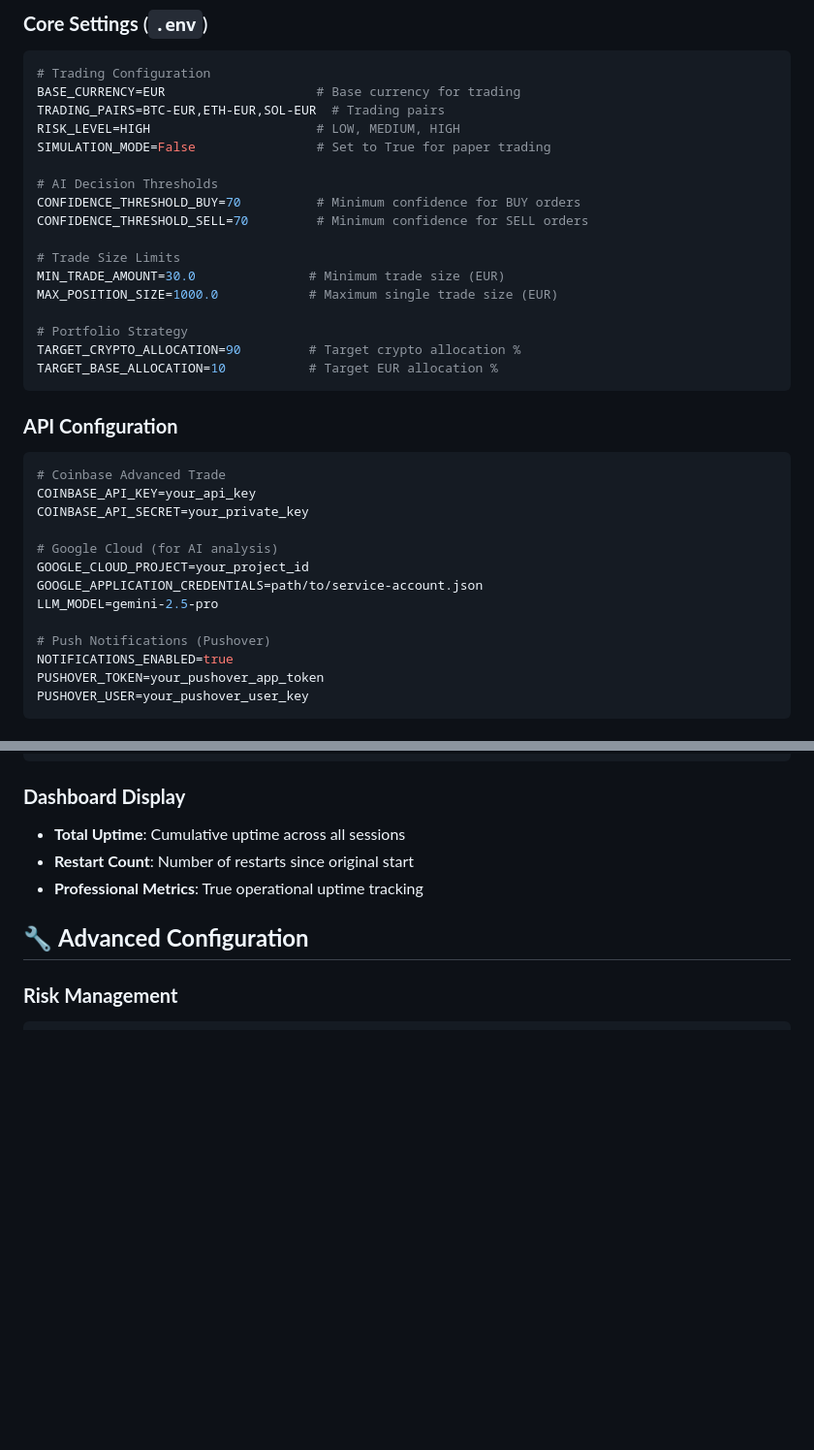
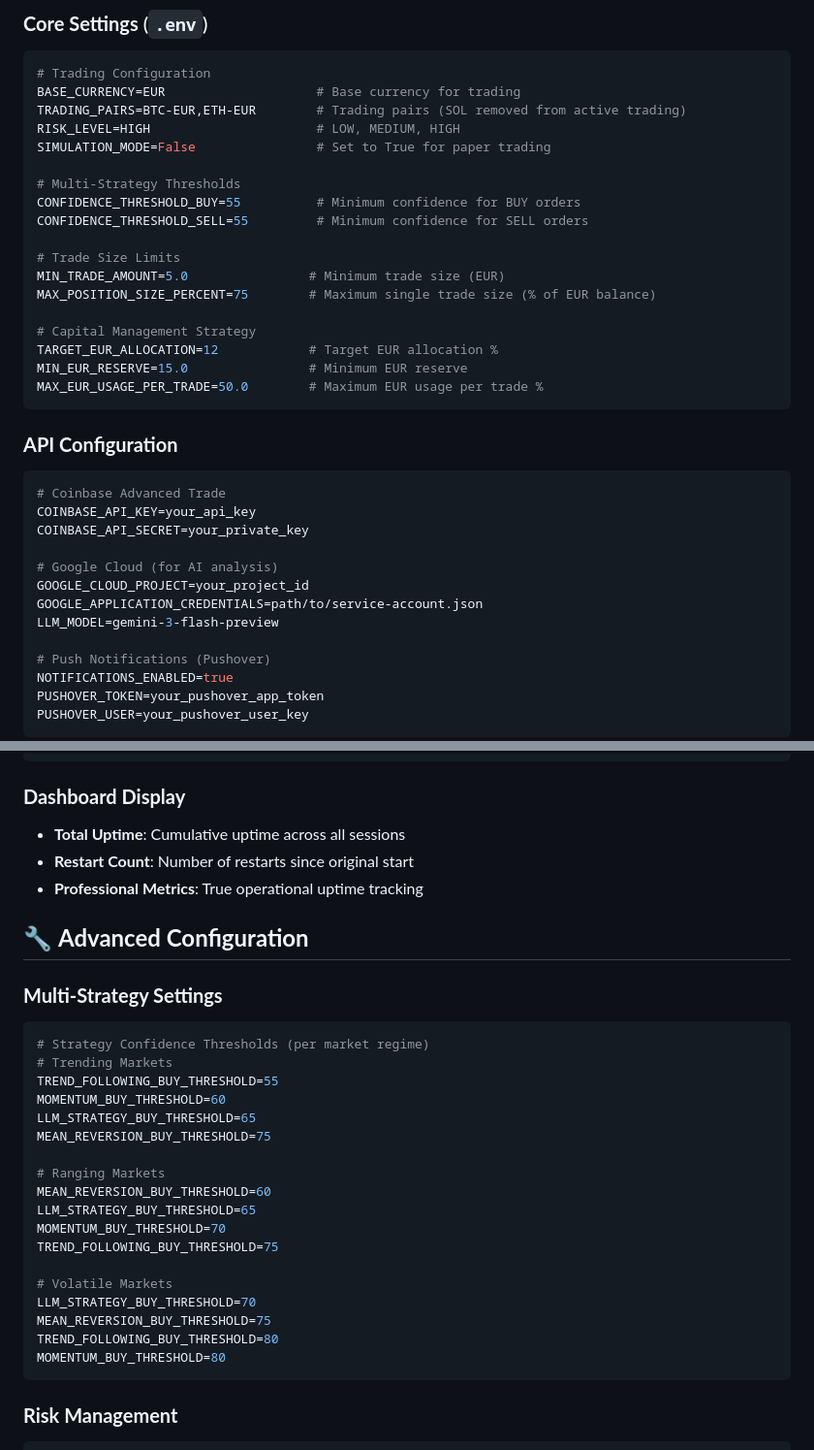
Before and after one commit to schmidb/AI-crypto-bot, a Markdown page: README.md, 2 parts joined by grey strips. Shown at 97% size. Drawn GitHub-style; blank space fills up the shorter version.

````diff
--- a/README.md
+++ b/README.md
@@ -198,21 +227,22 @@ Both include automated scripts for dependencies, web server setup, and service c
 ```env
 # Trading Configuration
 BASE_CURRENCY=EUR                    # Base currency for trading
-TRADING_PAIRS=BTC-EUR,ETH-EUR,SOL-EUR  # Trading pairs
+TRADING_PAIRS=BTC-EUR,ETH-EUR        # Trading pairs (SOL removed from active trading)
 RISK_LEVEL=HIGH                      # LOW, MEDIUM, HIGH
 SIMULATION_MODE=False                # Set to True for paper trading
 
-# AI Decision Thresholds
-CONFIDENCE_THRESHOLD_BUY=70          # Minimum confidence for BUY orders
-CONFIDENCE_THRESHOLD_SELL=70         # Minimum confidence for SELL orders
+# Multi-Strategy Thresholds
+CONFIDENCE_THRESHOLD_BUY=55          # Minimum confidence for BUY orders
+CONFIDENCE_THRESHOLD_SELL=55         # Minimum confidence for SELL orders
 
 # Trade Size Limits
-MIN_TRADE_AMOUNT=30.0               # Minimum trade size (EUR)
-MAX_POSITION_SIZE=1000.0            # Maximum single trade size (EUR)
+MIN_TRADE_AMOUNT=5.0                # Minimum trade size (EUR)
+MAX_POSITION_SIZE_PERCENT=75        # Maximum single trade size (% of EUR balance)
 
-# Portfolio Strategy
-TARGET_CRYPTO_ALLOCATION=90         # Target crypto allocation %
-TARGET_BASE_ALLOCATION=10           # Target EUR allocation %
+# Capital Management Strategy
+TARGET_EUR_ALLOCATION=12            # Target EUR allocation %
+MIN_EUR_RESERVE=15.0                # Minimum EUR reserve
+MAX_EUR_USAGE_PER_TRADE=50.0        # Maximum EUR usage per trade %
 ```
 
 ### **API Configuration**
@@ -225,7 +255,7 @@ COINBASE_API_SECRET=your_private_key
 # Google Cloud (for AI analysis)
 GOOGLE_CLOUD_PROJECT=your_project_id
 GOOGLE_APPLICATION_CREDENTIALS=path/to/service-account.json
-LLM_MODEL=gemini-2.5-pro
+LLM_MODEL=gemini-3-flash-preview
 
 # Push Notifications (Pushover)
 NOTIFICATIONS_ENABLED=true
@@ -376,6 +426,28 @@ python3 bot_manager.py status
 
 ## 🔧 **Advanced Configuration**
 
+### **Multi-Strategy Settings**
+```env
+# Strategy Confidence Thresholds (per market regime)
+# Trending Markets
+TREND_FOLLOWING_BUY_THRESHOLD=55
+MOMENTUM_BUY_THRESHOLD=60
+LLM_STRATEGY_BUY_THRESHOLD=65
+MEAN_REVERSION_BUY_THRESHOLD=75
+
+# Ranging Markets
+MEAN_REVERSION_BUY_THRESHOLD=60
+LLM_STRATEGY_BUY_THRESHOLD=65
+MOMENTUM_BUY_THRESHOLD=70
+TREND_FOLLOWING_BUY_THRESHOLD=75
+
+# Volatile Markets
+LLM_STRATEGY_BUY_THRESHOLD=70
+MEAN_REVERSION_BUY_THRESHOLD=75
+TREND_FOLLOWING_BUY_THRESHOLD=80
+MOMENTUM_BUY_THRESHOLD=80
+```
+
 ### **Risk Management**
 ```env
 # Position Sizing Multipliers
````
Also changed, not shown: other parts of README.md (+94 -39 lines).
